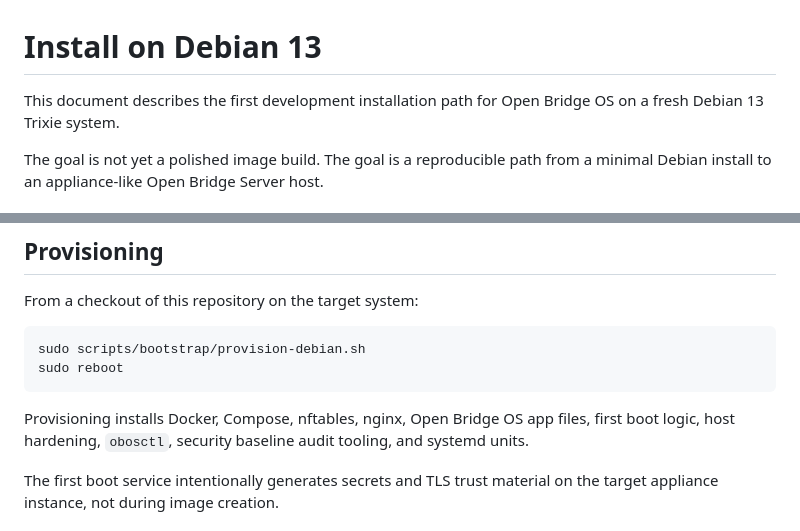
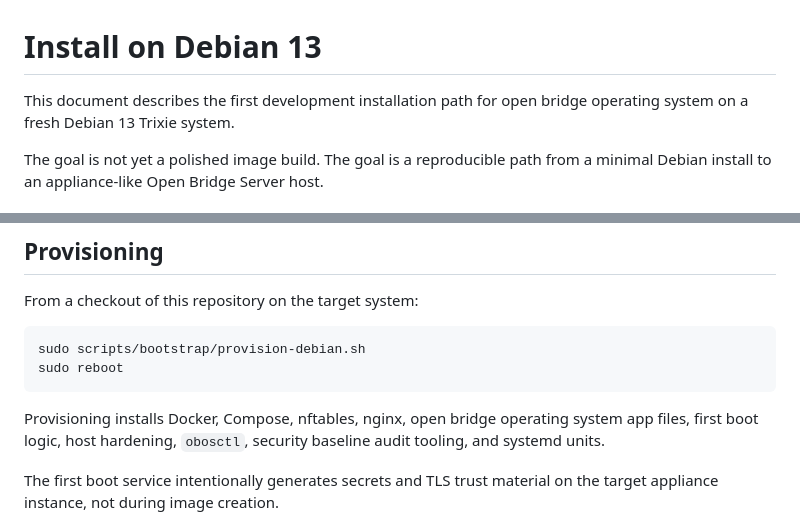
Before and after one commit to abeggled/openbridgeos, a Markdown page: docs/install-debian.md, 2 parts joined by grey strips. Rendered like a GitHub page.

Commit message:
Rename Debian install documentation product wording

````diff
--- a/docs/install-debian.md
+++ b/docs/install-debian.md
@@ -1,7 +1,7 @@
 # Install on Debian 13
 
-This document describes the first development installation path for Open Bridge
-OS on a fresh Debian 13 Trixie system.
+This document describes the first development installation path for open bridge
+operating system on a fresh Debian 13 Trixie system.
 
 The goal is not yet a polished image build. The goal is a reproducible path
 from a minimal Debian install to an appliance-like Open Bridge Server host.
@@ -22,7 +22,7 @@ sudo scripts/bootstrap/provision-debian.sh
 sudo reboot
 ```
 
-Provisioning installs Docker, Compose, nftables, nginx, Open Bridge OS app
+Provisioning installs Docker, Compose, nftables, nginx, open bridge operating system app
 files, first boot logic, host hardening, `obosctl`, security baseline audit
 tooling, and systemd units.
 
````
